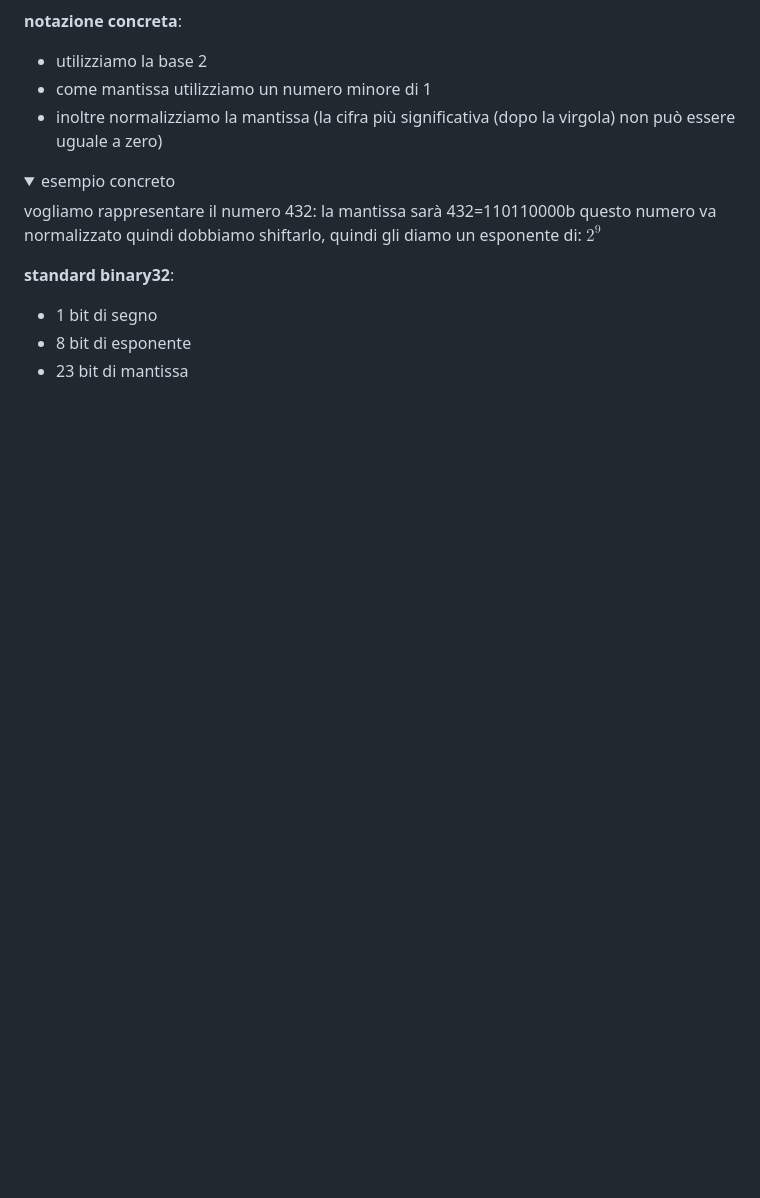
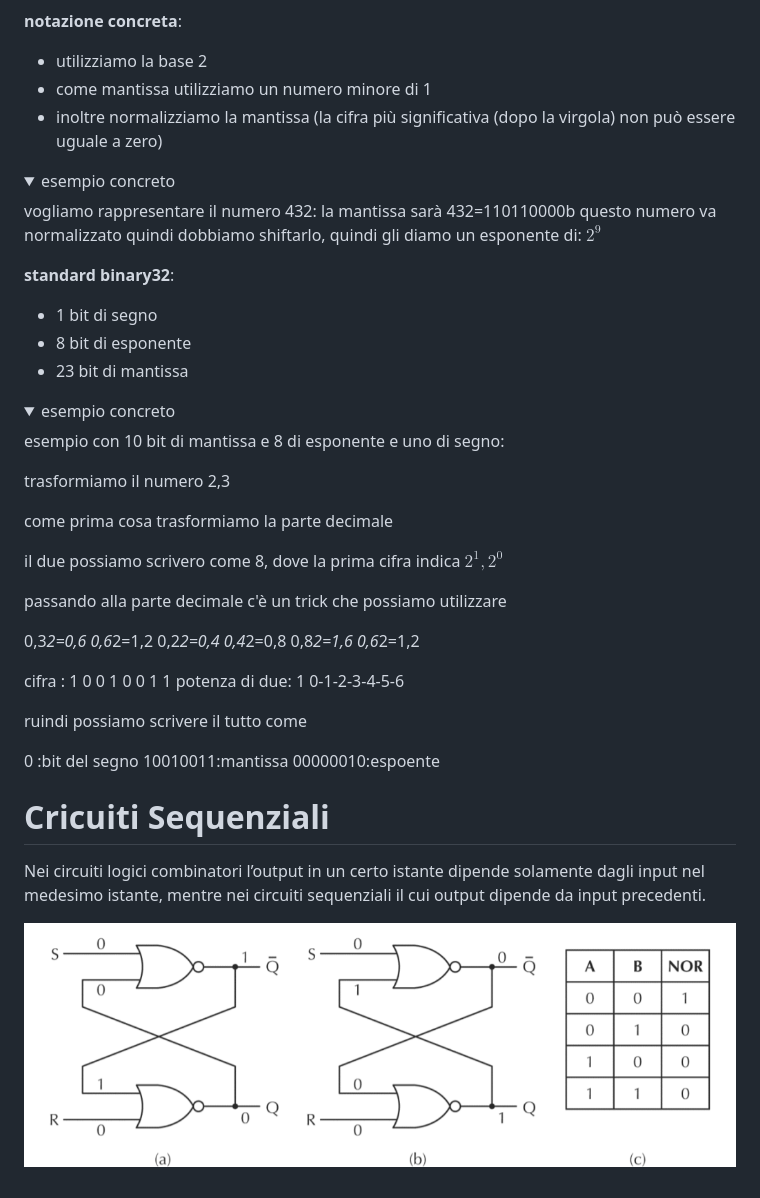
Before and after one commit to giospada/note, a Markdown page: Università/ArchitetturaElaboratori.md, the part around the change. Drawn GitHub-style; pictures changed too: Università/img/lachSR.png (added); folded sections open; blank space fills up the shorter version.

```diff
--- a/Università/ArchitetturaElaboratori.md
+++ b/Università/ArchitetturaElaboratori.md
@@ -515,3 +515,45 @@ la mantissa sarà 432=110110000b questo numero va normalizzato quindi dobbiamo s
 - 1 bit di segno
 - 8 bit di esponente
 - 23 bit di mantissa
+
+
+<details>
+  <summary>
+esempio concreto
+  </summary>
+
+esempio con 10 bit di mantissa e 8 di esponente e uno di segno:
+
+trasformiamo il numero 2,3
+
+come prima cosa trasformiamo la parte decimale
+
+il due possiamo scrivero come 8, dove la prima cifra indica $2^1,2^0$
+
+
+passando alla parte decimale c'è un trick che possiamo utilizzare
+
+0,3*2=0,6
+0,6*2=1,2
+0,2*2=0,4
+0,4*2=0,8
+0,8*2=1,6
+0,6*2=1,2
+
+cifra         : 1 0 0 1 0 0 1 1
+potenza di due: 1 0-1-2-3-4-5-6
+
+ruindi possiamo scrivere il tutto come
+
+0 :bit del segno
+10010011:mantissa
+00000010:espoente
+
+</details>
+
+# Cricuiti Sequenziali
+
+Nei circuiti logici combinatori l’output in un certo istante dipende solamente dagli input nel medesimo istante, mentre nei circuiti sequenziali il cui output dipende da input precedenti.
+
+
+![immagine](img/lachSR.png)
```
Also changed, not shown: Università/Logica.md (+24 -14 lines), Università/LogicaInformatica.md (added, +65 -0 lines), prova.md (added, +4 -0 lines), 1 other file.
